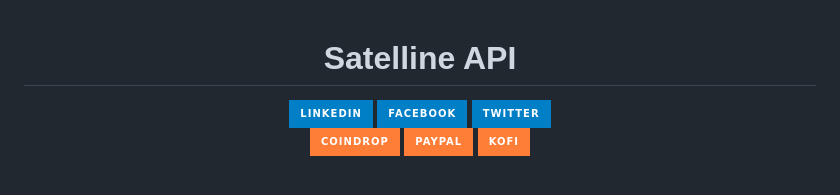
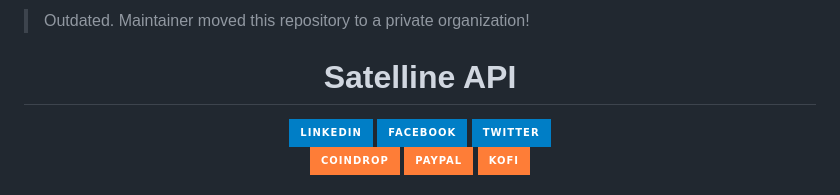
Before and after one commit to surelle-ha/SatellineAPI, a Markdown page: README.md, the part around the change. Drawn GitHub-style; badges without logos.

```diff
--- a/README.md
+++ b/README.md
@@ -1,4 +1,4 @@
-
+> Outdated. Maintainer moved this repository to a private organization!
 
 <div align="center">
 	<h1>Satelline API</h1>
```
